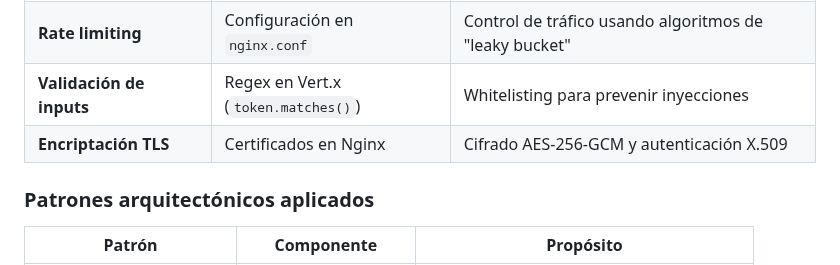
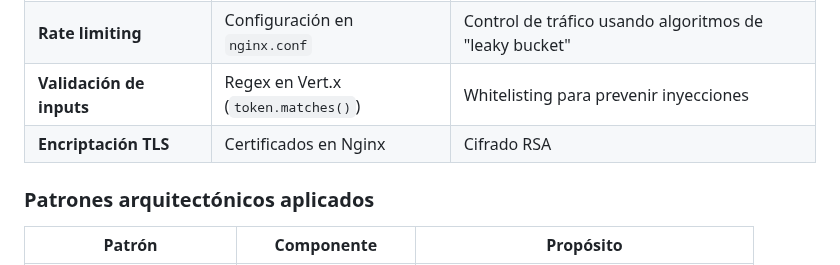
Before and after one commit to dafmontenegro/overwatch-sentinel-platform, a Markdown page: Legacy files/README(prototype 3).md, the part around the change. GitHub-like rendering.

```diff
--- a/Legacy files/README(prototype 3).md
+++ b/Legacy files/README(prototype 3).md
@@ -308,7 +308,7 @@ Usando el patrón de Gatekeeper que centraliza las validaciones antes de pasar a
 | **Segmentación de redes** | Redes Docker `internal: true`          | Aislamiento mediante namespaces de red y políticas iptables                           |
 | **Rate limiting**         | Configuración en `nginx.conf`          | Control de tráfico usando algoritmos de "leaky bucket"                                |
 | **Validación de inputs**  | Regex en Vert.x (`token.matches()`)    | Whitelisting para prevenir inyecciones                                               |
-| **Encriptación TLS**      | Certificados en Nginx                  | Cifrado AES-256-GCM y autenticación X.509                                            |
+| **Encriptación TLS**      | Certificados en Nginx                  | Cifrado RSA                                                                          |
 
 ### Patrones arquitectónicos aplicados
 
```
